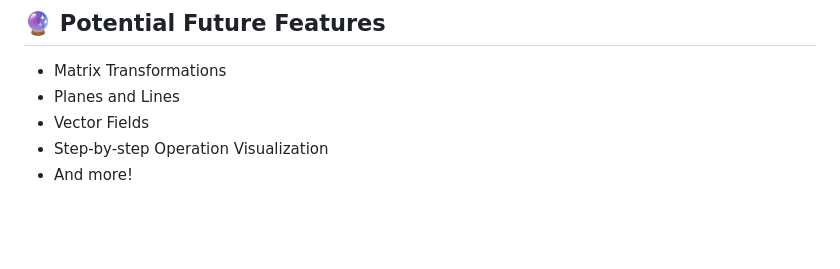
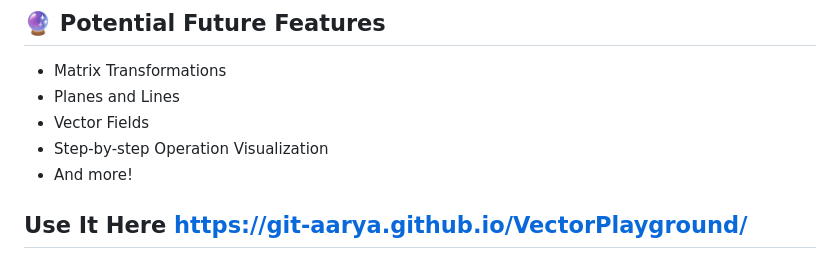
Before and after one commit to Git-Aarya/VectorPlayground, a Markdown page: README.md, the part around the change. Drawn GitHub-style; blank space fills up the shorter version.

```diff
--- a/README.md
+++ b/README.md
@@ -63,3 +63,5 @@ VectorPlayground is an interactive, web-based 3D application designed for visual
 * Vector Fields
 * Step-by-step Operation Visualization
 * And more!
+
+## Use It Here https://git-aarya.github.io/VectorPlayground/
```
